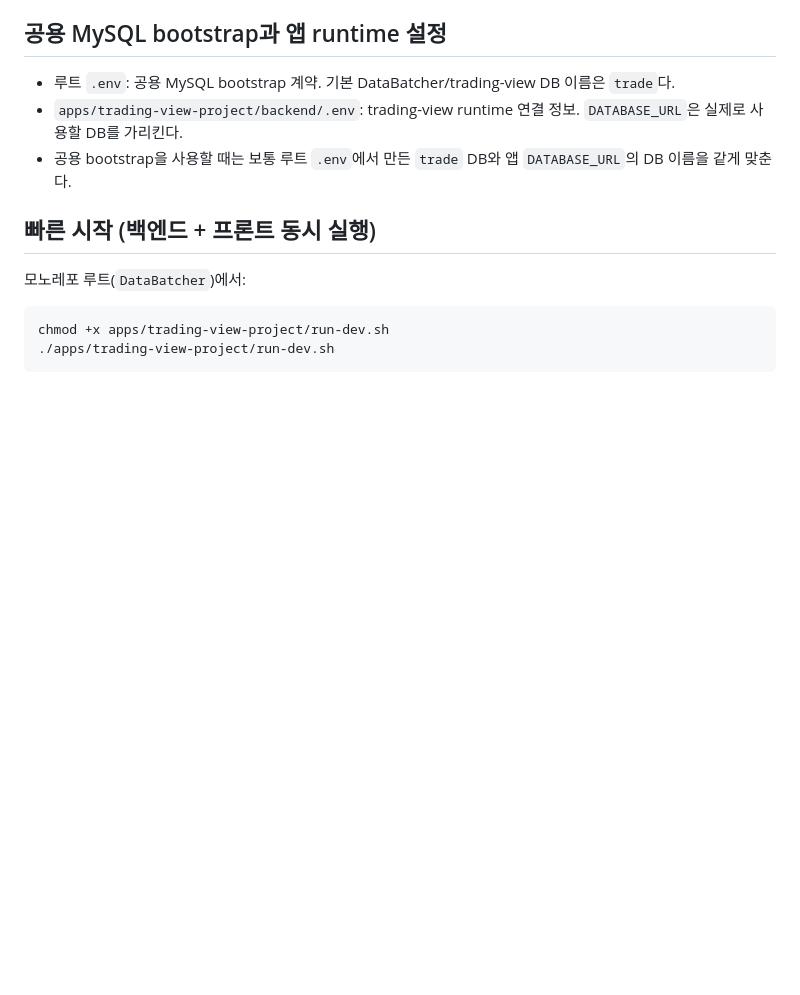
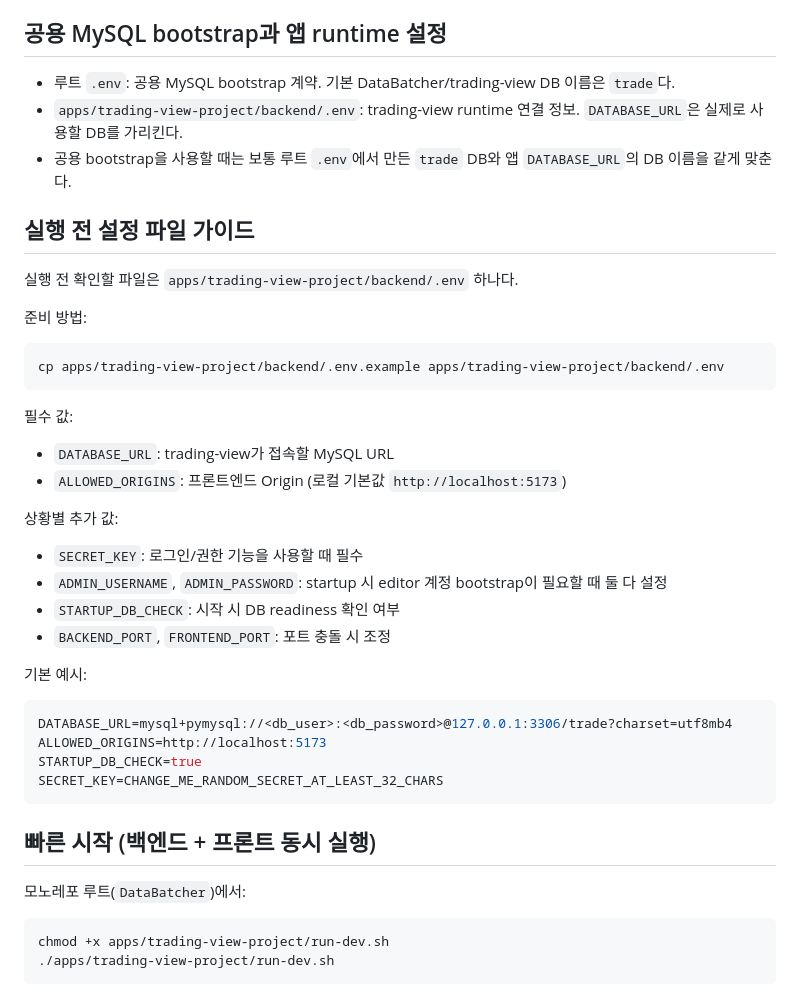
Before and after one commit to itsmehank/DataBatcher, a Markdown page: apps/trading-view-project/README.md, the part around the change. Rendered like a GitHub page; blank space fills up the shorter version.

Commit message:
docs(trading-view): README에 runtime 설정 가이드를 보강한다
Ultraworked with [Sisyphus](https://github.com/code-yeongyu/oh-my-openagent)

Co-authored-by: Sisyphus <clio-agent@sisyphuslabs.ai>

````diff
--- a/apps/trading-view-project/README.md
+++ b/apps/trading-view-project/README.md
@@ -33,6 +33,37 @@ minervini-lwc-dashboard/
 - 루트 `.env`: 공용 MySQL bootstrap 계약. 기본 DataBatcher/trading-view DB 이름은 `trade`다.
 - `apps/trading-view-project/backend/.env`: trading-view runtime 연결 정보. `DATABASE_URL`은 실제로 사용할 DB를 가리킨다.
 - 공용 bootstrap을 사용할 때는 보통 루트 `.env`에서 만든 `trade` DB와 앱 `DATABASE_URL`의 DB 이름을 같게 맞춘다.
+
+## 실행 전 설정 파일 가이드
+
+실행 전 확인할 파일은 `apps/trading-view-project/backend/.env` 하나다.
+
+준비 방법:
+
+```bash
+cp apps/trading-view-project/backend/.env.example apps/trading-view-project/backend/.env
+```
+
+필수 값:
+
+- `DATABASE_URL`: trading-view가 접속할 MySQL URL
+- `ALLOWED_ORIGINS`: 프론트엔드 Origin (로컬 기본값 `http://localhost:5173`)
+
+상황별 추가 값:
+
+- `SECRET_KEY`: 로그인/권한 기능을 사용할 때 필수
+- `ADMIN_USERNAME`, `ADMIN_PASSWORD`: startup 시 editor 계정 bootstrap이 필요할 때 둘 다 설정
+- `STARTUP_DB_CHECK`: 시작 시 DB readiness 확인 여부
+- `BACKEND_PORT`, `FRONTEND_PORT`: 포트 충돌 시 조정
+
+기본 예시:
+
+```env
+DATABASE_URL=mysql+pymysql://<db_user>:<db_password>@127.0.0.1:3306/trade?charset=utf8mb4
+ALLOWED_ORIGINS=http://localhost:5173
+STARTUP_DB_CHECK=true
+SECRET_KEY=CHANGE_ME_RANDOM_SECRET_AT_LEAST_32_CHARS
+```
 
 ## 빠른 시작 (백엔드 + 프론트 동시 실행)
 
````
